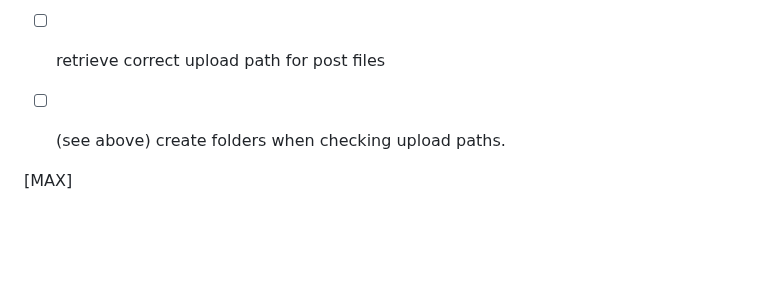
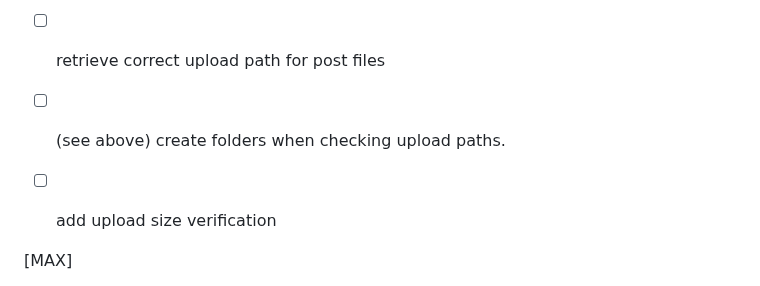
Before and after one commit to Moustachestache/webserv, a Markdown page: README.md, the part around the change. Rendered like a GitHub page; blank space fills up the shorter version.

```diff
--- a/README.md
+++ b/README.md
@@ -12,6 +12,7 @@
 - [ ] Socket.cpp line 15: recode the inet_addr(), unavalible in the subject.
 - [ ] retrieve correct upload path for post files
 - [ ] (see above) create folders when checking upload paths.
+- [ ] add upload size verification
 
 
 [MAX]
```
